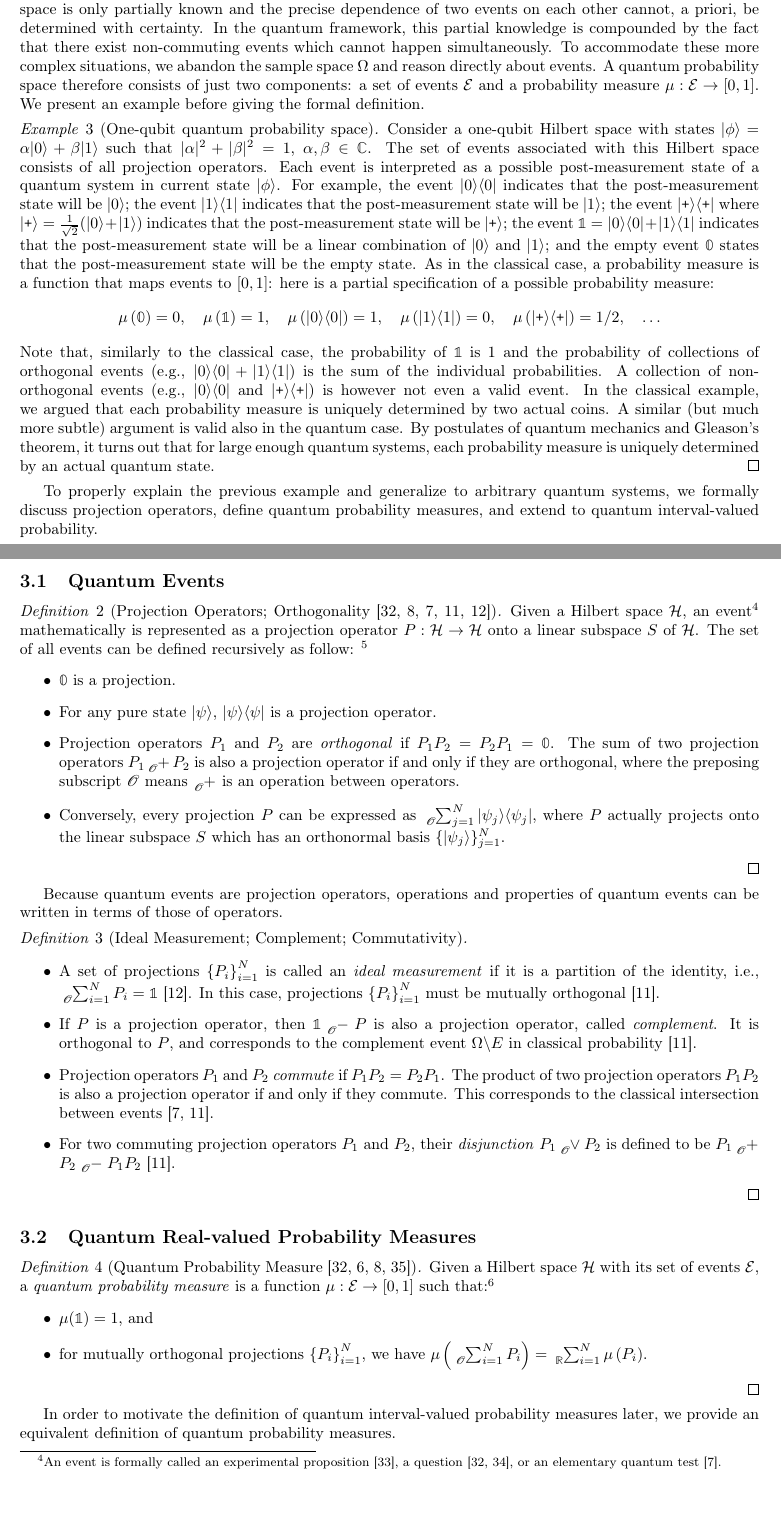
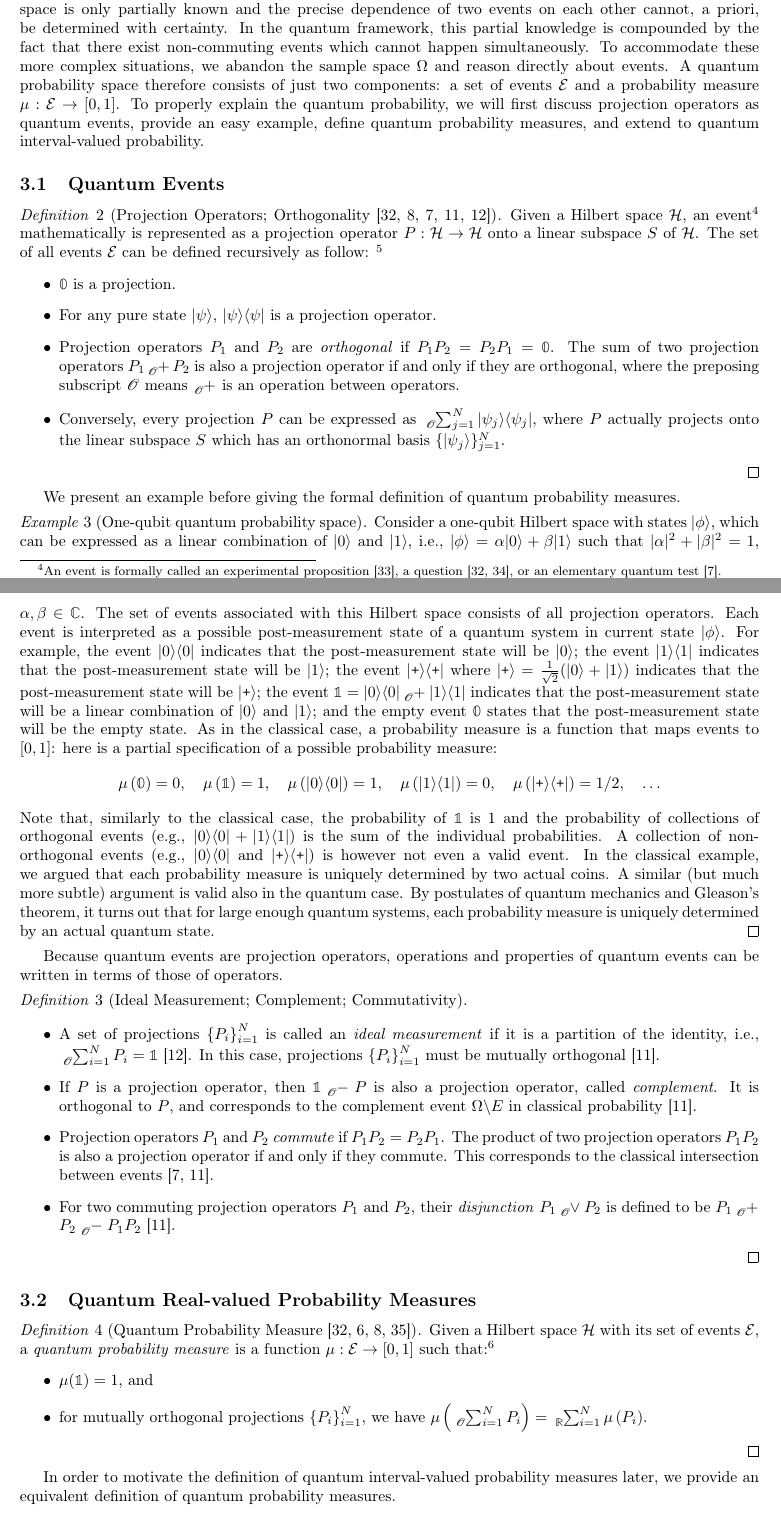
Before and after one commit to yuttai/Contextuality-and-Nonlocality-in-Discrete-Quantum-Theory, a LaTeX document (prob.tex): two parts of pages 7 and 8 of 14, joined at a grey line, cut so that both start at the same text. Compiled offline with pdfLaTeX.

Commit message:
prob.tex \section{Quantum Probability Spaces} Reorder the definition and example...

```diff
--- a/prob.tex
+++ b/prob.tex
@@ -1071,25 +1071,57 @@ exist non-commuting events which cannot happen simultaneously. To
 accommodate these more complex situations, we abandon the sample space~$\Omega$
 and reason directly about events. A quantum probability space therefore
 consists of just two components: a set of events $\qevents$ and a
-probability measure $\mu:\qevents\rightarrow[0,1]$. We present an
-example before giving the formal definition.
+probability measure $\mu:\qevents\rightarrow[0,1]$. To properly explain
+the quantum probability, we will first discuss projection operators
+as quantum events, provide an easy example, define quantum probability
+measures, and extend to quantum interval-valued probability.
+
+\subsection{Quantum Events}
+
+\begin{definition}[Projection Operators; Orthogonality~\cite{10.2307/2308516,Redhead1987-REDINA,peres1995quantum,Griffiths2003,Swart2013}]
+\label{def:Projection} Given a Hilbert space $\Hilb$, an event\footnote{An event is formally called an experimental proposition~\cite{BirkhoffVonNeumann1936},
+a question~\cite{10.2307/2308516,DBLP:journals/corr/abs-0910-2393},
+or an elementary quantum test~\cite{peres1995quantum}.} mathematically is represented as a projection operator $P:\Hilb\rightarrow\Hilb$
+onto a linear subspace~$S$ of $\Hilb$. The set of all events~$\events$
+can be defined recursively as follow: \footnote{``Projection'' is sometimes called ``orthogonal projection\textquotedbl{}
+or ``self-adjoint projection\textquotedbl{} to emphasize $P^{\dagger}=P$~\cite{Griffiths2003,Maassen2010}.}
+\begin{itemize}
+\item $\mathbb{0}$ is a projection.
+\item For any pure state~$\ket{\psi}$, $\proj{\psi}$ is a projection
+operator.
+\item Projection operators $P_{1}$ and $P_{2}$ are \emph{orthogonal} if
+$P_{1}P_{2}=P_{2}P_{1}=\mathbb{0}$. The sum of two projection operators~$P_{1}\tensor*[_{\mathscr{O}}]{+}{}P_{2}$
+is also a projection operator if and only if they are orthogonal,
+where the preposing subscript $\mathscr{O}$ means $\tensor*[_{\mathscr{O}}]{+}{}$
+is an operation between operators.
+\item Conversely, every projection~$P$ can be expressed as $\tensor*[_{\mathscr{O}}]{\sum}{_{j=1}^{N}}\proj{\psi_{j}}$,
+where $P$ actually projects onto the linear subspace~$S$ which
+has an orthonormal basis~$\{\ket{\psi_{j}}\}_{j=1}^{N}$.
+\end{itemize}
+\qed\end{definition}
+
+We present an example before giving the formal definition of quantum
+probability measures.
 
 \begin{example}[One-qubit quantum probability space] Consider
-a one-qubit Hilbert space with states $\ket{\phi}=\alpha\ket{0}+\beta\ket{1}$
-such that $|\alpha|^{2}+|\beta|^{2}=1$, $\alpha,\beta\in\C$. The
-set of events associated with this Hilbert space consists of all projection
-operators. Each event is interpreted as a possible post-measurement
-state of a quantum system in current state $\ket{\phi}$. For example,
-the event $\proj{0}$ indicates that the post-measurement state will
-be~$\ket{0}$; the event $\proj{1}$ indicates that the post-measurement
-state will be~$\ket{1}$; the event $\proj{\ps}$ where $\ket{\ps}=\frac{1}{\sqrt{2}}(\ket{0}+\ket{1})$
+a one-qubit Hilbert space with states $\ket{\phi}$, which can be
+expressed as a linear combination of $\ket{0}$ and $\ket{1}$, i.e.,
+$\ket{\phi}=\alpha\ket{0}+\beta\ket{1}$ such that $|\alpha|^{2}+|\beta|^{2}=1$,
+$\alpha,\beta\in\C$. The set of events associated with this Hilbert
+space consists of all projection operators. Each event is interpreted
+as a possible post-measurement state of a quantum system in current
+state $\ket{\phi}$. For example, the event $\proj{0}$ indicates
+that the post-measurement state will be $\ket{0}$; the event $\proj{1}$
+indicates that the post-measurement state will be $\ket{1}$; the
+event $\proj{\ps}$ where $\ket{\ps}=\frac{1}{\sqrt{2}}(\ket{0}+\ket{1})$
 indicates that the post-measurement state will be $\ket{\ps}$; the
-event $\mathbb{1}=\proj{0}+\proj{1}$ indicates that the post-measurement
-state will be a linear combination of $\ket{0}$ and $\ket{1}$; and
-the empty event $\mathbb{0}$ states that the post-measurement state
-will be the empty state. As in the classical case, a probability measure
-is a function that maps events to $[0,1]$: here is a partial specification
-of a possible probability measure:
+event $\mathbb{1}=\proj{0}\tensor*[_{\mathscr{O}}]{+}{}\proj{1}$
+indicates that the post-measurement state will be a linear combination
+of $\ket{0}$ and $\ket{1}$; and the empty event $\mathbb{0}$ states
+that the post-measurement state will be the empty state. As in the
+classical case, a probability measure is a function that maps events
+to $[0,1]$: here is a partial specification of a possible probability
+measure:
 \[
 \begin{array}{rcl}
 \mu\left(\mathbb{0}\right)=0,\quad\mu\left(\mathbb{1}\right)=1,\quad\mu\left(\proj{0}\right)=1,\quad\mu\left(\proj{1}\right)=0,\quad\mu\left(\proj{\ps}\right)=1/2,\quad\ldots\end{array}
@@ -1105,36 +1137,6 @@ the quantum case. By postulates of quantum mechanics and Gleason's
 theorem, it turns out that for large enough quantum systems, each
 probability measure is uniquely determined by an actual quantum state.
 \qed\end{example}
-
-To properly explain the previous example and generalize to arbitrary
-quantum systems, we formally discuss projection operators,
-define quantum probability measures, and extend to quantum interval-valued
-probability.
-
-\subsection{Quantum Events}
-
-\begin{definition}[Projection Operators;
-Orthogonality~\cite{10.2307/2308516,Redhead1987-REDINA,peres1995quantum,Griffiths2003,Swart2013}]
-\label{def:Projection} Given a Hilbert space $\Hilb$, an event\footnote{An event
-is formally called an experimental proposition~\cite{BirkhoffVonNeumann1936}, a question~\cite{10.2307/2308516,DBLP:journals/corr/abs-0910-2393}, or an
-elementary quantum test~\cite{peres1995quantum}.} mathematically is represented as a projection operator $P:\Hilb\rightarrow\Hilb$ onto a linear subspace~$S$ of $\Hilb$. The set of all events can be defined recursively as follow:
-\footnote {``Projection'' is sometimes called
-``orthogonal projection" or ``self-adjoint projection" to
-emphasize $P^{\dagger} = P$~\cite{Griffiths2003,Maassen2010}.}
-\begin{itemize}
-\item $\mathbb{0}$ is a projection.
-\item For any pure state~$\ket{\psi}$, $\proj{\psi}$ is a projection
-operator.
-\item Projection operators $P_1$ and $P_2$ are \emph{orthogonal} if $P_1P_2 =
-  P_2P_1 = \mathbb{0}$. The sum of two projection operators~$P_{1}\tensor*[_{\mathscr{O}}]{+}{}P_{2}$
-is also a projection operator if and only if they are orthogonal,
-where the preposing subscript $\mathscr{O}$
-means $\tensor*[_{\mathscr{O}}]{+}{}$ is an operation between operators.
-\item Conversely, every projection~$P$ can be expressed as $\tensor*[_{\mathscr{O}}]{\sum}{_{j=1}^{N}}\proj{\psi_{j}}$,
-where $P$ actually projects onto the linear subspace~$S$ which
-has an orthonormal basis~$\{\ket{\psi_{j}}\}_{j=1}^{N}$.
-\end{itemize}
-\qed\end{definition}
 
 Because quantum events are projection operators, operations and properties
 of quantum events can be written in terms of those of operators.
```
Also changed, not shown: prob.pdf, 1 other file.
